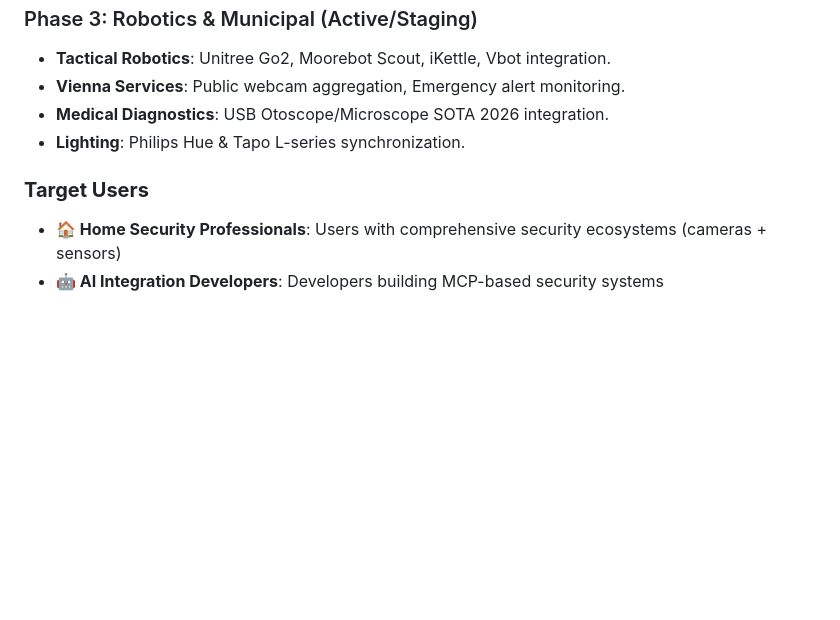
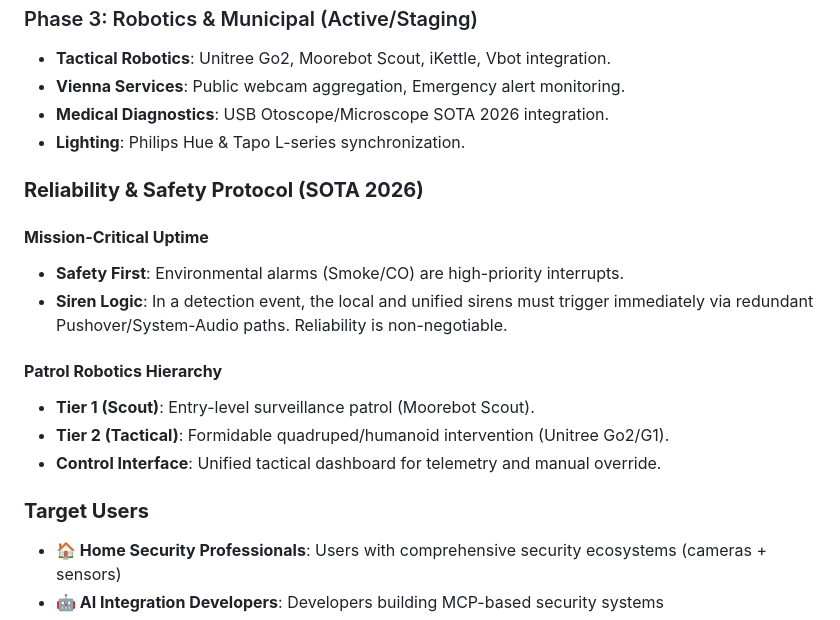
Before and after one commit to sandraschi/tapo-camera-mcp, a Markdown page: docs/PRD.md, the part around the change. GitHub-like rendering; blank space fills up the shorter version.

```diff
--- a/docs/PRD.md
+++ b/docs/PRD.md
@@ -27,7 +27,19 @@ To create the definitive 2026 SOTA home management platform that unifies surveil
 - **Lighting**: Philips Hue & Tapo L-series synchronization.
 
 
+### **Reliability & Safety Protocol (SOTA 2026)**
+
+#### **Mission-Critical Uptime**
+- **Safety First**: Environmental alarms (Smoke/CO) are high-priority interrupts.
+- **Siren Logic**: In a detection event, the local and unified sirens must trigger immediately via redundant Pushover/System-Audio paths. Reliability is non-negotiable.
+
+#### **Patrol Robotics Hierarchy**
+- **Tier 1 (Scout)**: Entry-level surveillance patrol (Moorebot Scout).
+- **Tier 2 (Tactical)**: Formidable quadruped/humanoid intervention (Unitree Go2/G1).
+- **Control Interface**: Unified tactical dashboard for telemetry and manual override.
+
 ### **Target Users**
+
 - **🏠 Home Security Professionals**: Users with comprehensive security ecosystems (cameras + sensors)
 - **🤖 AI Integration Developers**: Developers building MCP-based security systems
 - **🏢 System Administrators**: IT professionals managing multi-vendor security networks
```
Also changed, not shown: README.md (+7 -1 lines).
